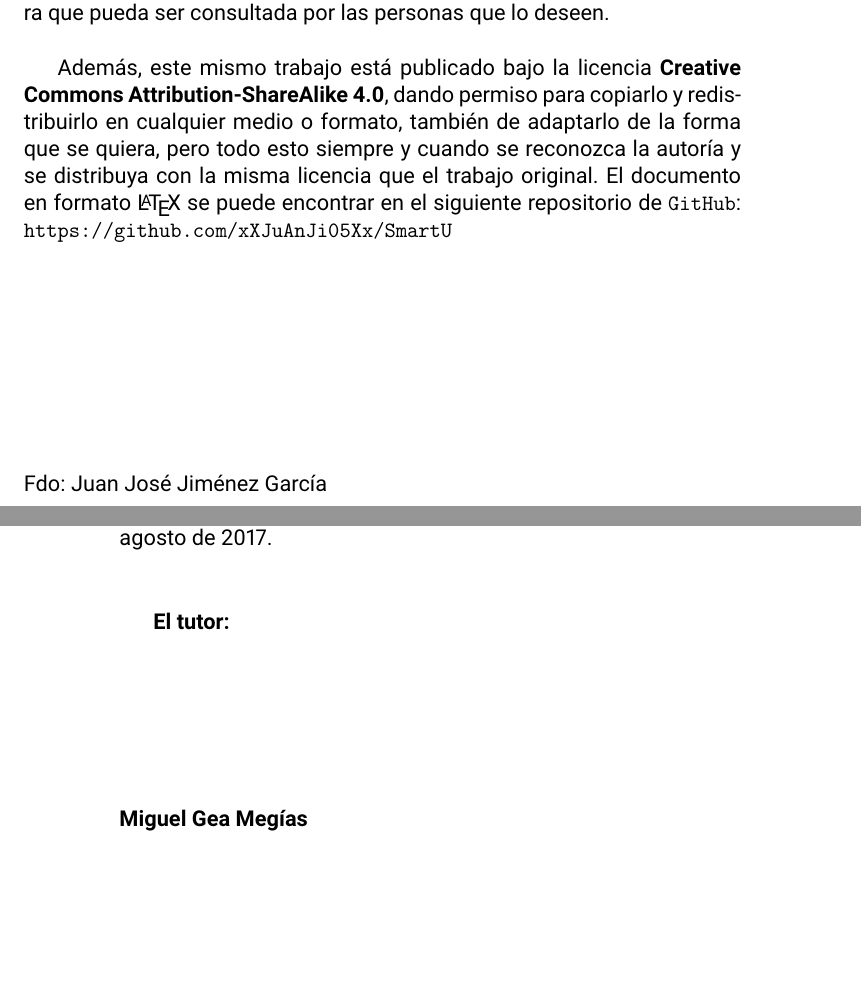
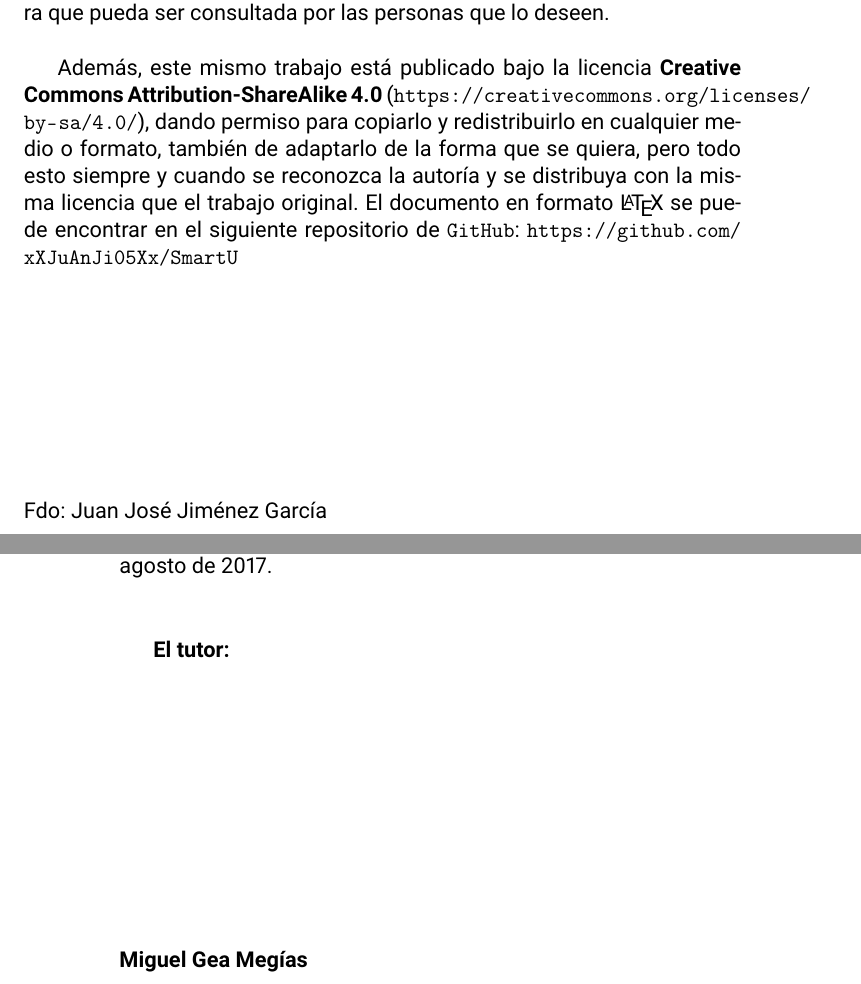
Before and after one commit to JuanjiJG/SmartU, a LaTeX book (smartu_documentation/text/documentation.tex, which reads smartu_documentation/text/intro/preface.tex): two parts of pages 5 and 6 of 11, joined at a grey line, cut so that both start at the same text, the shorter picture padded with empty space. Compiled offline with pdfLaTeX.

Commit message:
Minor tweaks

```diff
--- a/smartu_documentation/text/intro/preface.tex
+++ b/smartu_documentation/text/intro/preface.tex
@@ -36,7 +36,7 @@ Lorem ipsum dolor sit amet, consectetur adipiscing elit. Sed egestas velit molli
 
 Yo, \textbf{\autor}, alumno de la titulación \textbf{\grado} de la \textbf{\escuela} de la \textbf{\universidad}, autorizo la ubicación de la siguiente copia de mi Trabajo de Fin de Grado (\textbf{\textit{\titulo: \subtitulo}}) en la biblioteca del centro para que pueda ser consultada por las personas que lo deseen. \\
 
-Además, este mismo trabajo está publicado bajo la licencia \textbf{Creative Commons Attribution-ShareAlike 4.0}, dando permiso para copiarlo y redistribuirlo en cualquier medio o formato, también de adaptarlo de la forma que se quiera, pero todo esto siempre y cuando se reconozca la autoría y se distribuya con la misma licencia que el trabajo original. El documento en formato \LaTeX\ se puede encontrar en el siguiente repositorio de {\tt GitHub}: \url{https://github.com/xXJuAnJi05Xx/SmartU}
+Además, este mismo trabajo está publicado bajo la licencia \textbf{Creative Commons Attribution-ShareAlike 4.0} (\url{https://creativecommons.org/licenses/by-sa/4.0/}), dando permiso para copiarlo y redistribuirlo en cualquier medio o formato, también de adaptarlo de la forma que se quiera, pero todo esto siempre y cuando se reconozca la autoría y se distribuya con la misma licencia que el trabajo original. El documento en formato \LaTeX\ se puede encontrar en el siguiente repositorio de {\tt GitHub}: \url{https://github.com/xXJuAnJi05Xx/SmartU}
 
 \vspace{4cm}
 
@@ -73,7 +73,7 @@ Y para que conste, expide y firma el presente informe en \ciudad, a \today.
 
 \textbf{El tutor:}
 
-\vspace{3cm}
+\vspace{5cm}
 
 % \begin{figure}[H]
 % \includegraphics[width=0.3\textwidth]{firma_tutor}
```
Also changed, not shown: smartu_documentation/Jimenez_Garcia_Juan_Jose.pdf.
